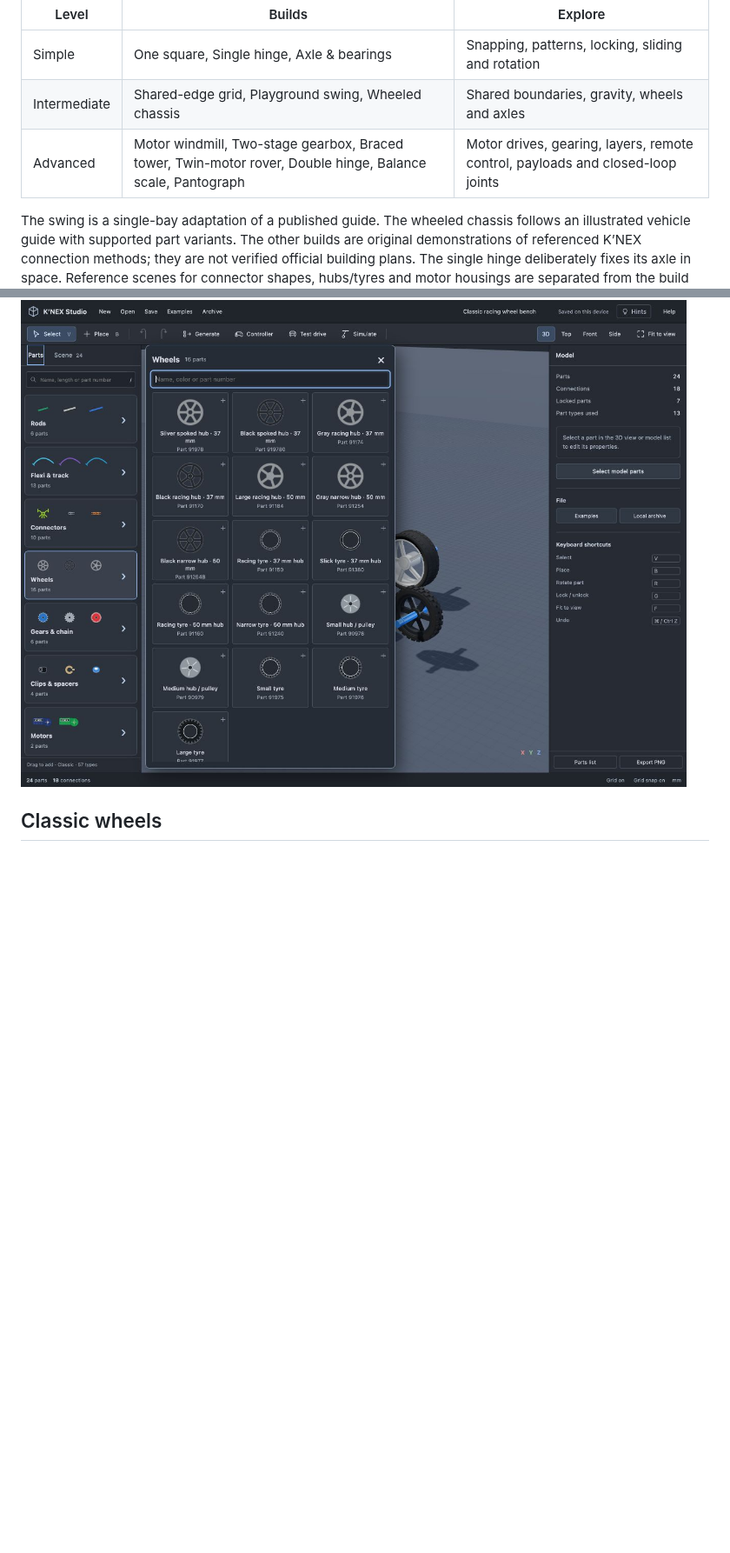
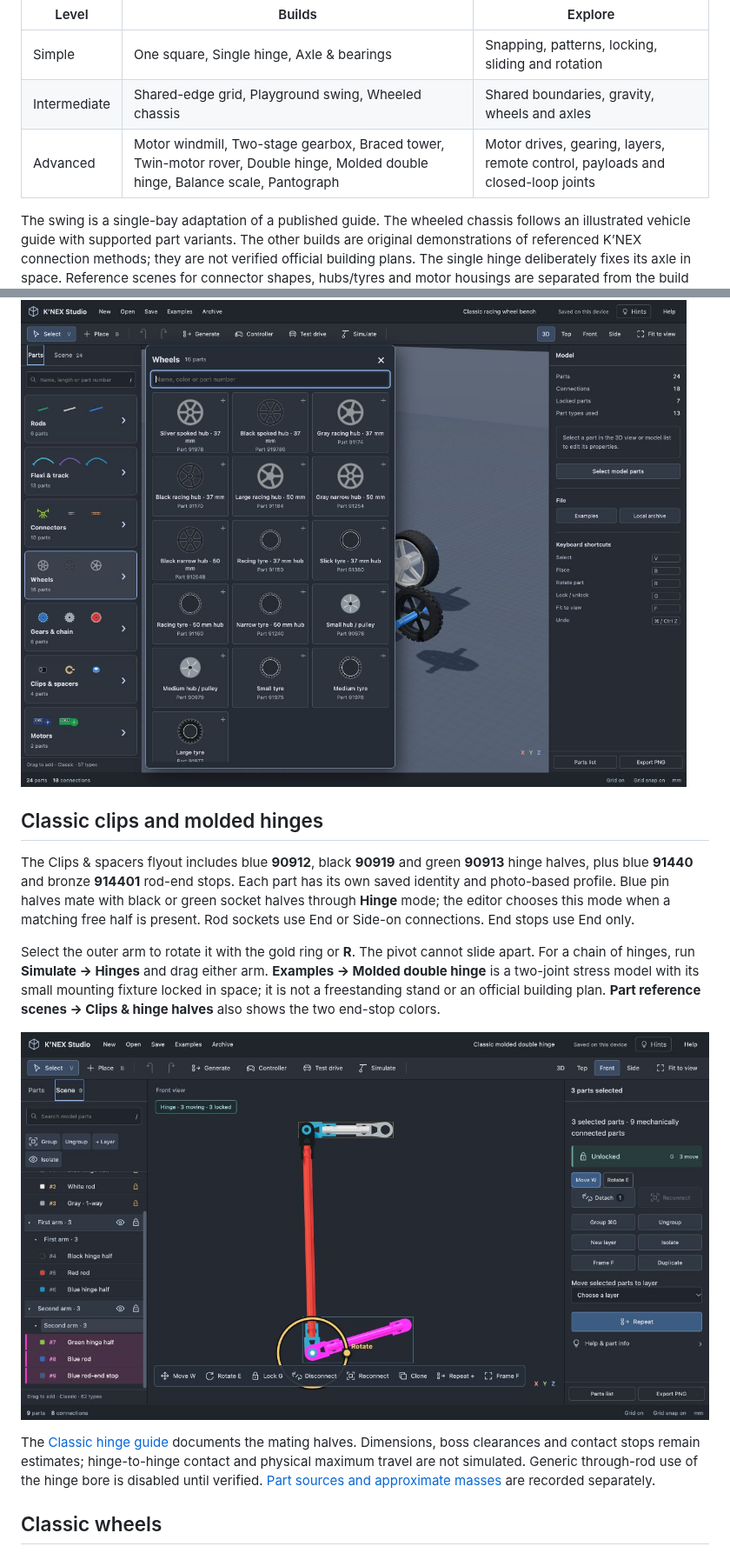
Before and after one commit to Ed-GPT/knex-studio, a Markdown page: README.md, 2 parts joined by grey strips. Shown at 87% size. Drawn GitHub-style; pictures changed too: docs/screenshots/classic-hinges.png (added); blank space fills up the shorter version.

Commit message:
Add referenced Classic hinge halves and end stops with coupled pivot motion

```diff
--- a/README.md
+++ b/README.md
@@ -69,7 +69,7 @@ Every thumbnail is rendered from the actual example model. Counts come from its
 | --- | --- | --- |
 | Simple | One square, Single hinge, Axle & bearings | Snapping, patterns, locking, sliding and rotation |
 | Intermediate | Shared-edge grid, Playground swing, Wheeled chassis | Shared boundaries, gravity, wheels and axles |
-| Advanced | Motor windmill, Two-stage gearbox, Braced tower, Twin-motor rover, Double hinge, Balance scale, Pantograph | Motor drives, gearing, layers, remote control, payloads and closed-loop joints |
+| Advanced | Motor windmill, Two-stage gearbox, Braced tower, Twin-motor rover, Double hinge, Molded double hinge, Balance scale, Pantograph | Motor drives, gearing, layers, remote control, payloads and closed-loop joints |
 
 The swing is a single-bay adaptation of a published guide. The wheeled chassis follows an illustrated vehicle guide with supported part variants. The other builds are original demonstrations of referenced K’NEX connection methods; they are not verified official building plans. The single hinge deliberately fixes its axle in space. Reference scenes for connector shapes, hubs/tyres and motor housings are separated from the build gallery. Each build has optional reference information.
 
@@ -138,6 +138,16 @@ The left rail shows compact families. Click a family to open its visual flyout,
 
 ![Compact part families and the wheel flyout](docs/screenshots/parts-flyout.png)
 
+## Classic clips and molded hinges
+
+The Clips & spacers flyout includes blue **90912**, black **90919** and green **90913** hinge halves, plus blue **91440** and bronze **914401** rod-end stops. Each part has its own saved identity and photo-based profile. Blue pin halves mate with black or green socket halves through **Hinge** mode; the editor chooses this mode when a matching free half is present. Rod sockets use End or Side-on connections. End stops use End only.
+
+Select the outer arm to rotate it with the gold ring or **R**. The pivot cannot slide apart. For a chain of hinges, run **Simulate → Hinges** and drag either arm. **Examples → Molded double hinge** is a two-joint stress model with its small mounting fixture locked in space; it is not a freestanding stand or an official building plan. **Part reference scenes → Clips & hinge halves** also shows the two end-stop colors.
+
+![Classic molded double hinge with the selected outer arm and rotation ring](docs/screenshots/classic-hinges.png)
+
+The [Classic hinge guide](https://www.knexusergroup.org.uk/en/knex-hint-A8.html) documents the mating halves. Dimensions, boss clearances and contact stops remain estimates; hinge-to-hinge contact and physical maximum travel are not simulated. Generic through-rod use of the hinge bore is disabled until verified. [Part sources and approximate masses](docs/CLASSIC-PARTS.md#classic-clips-and-hinge-halves) are recorded separately.
+
 ## Classic wheels
 
 The library includes 16 referenced hubs and tyres, including silver/black spoked hubs, 37 and 50 mm racing hubs, narrow hubs, racing tread and slick tyres. **Examples → Part reference scenes → Racing wheels & bearings** opens a comparison bench.
```
Also changed, not shown: docs/CLASSIC-PARTS.md (+19 -3 lines), 15 other files.
